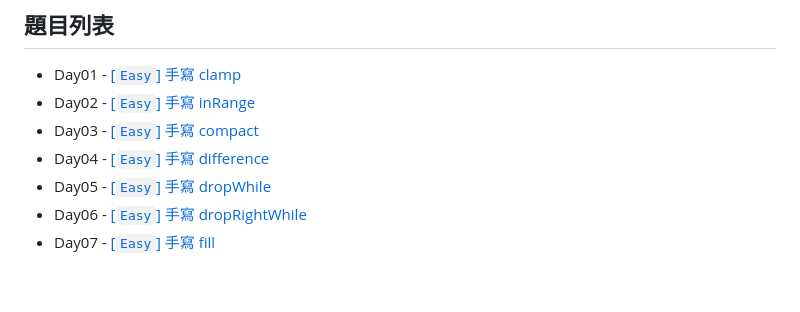
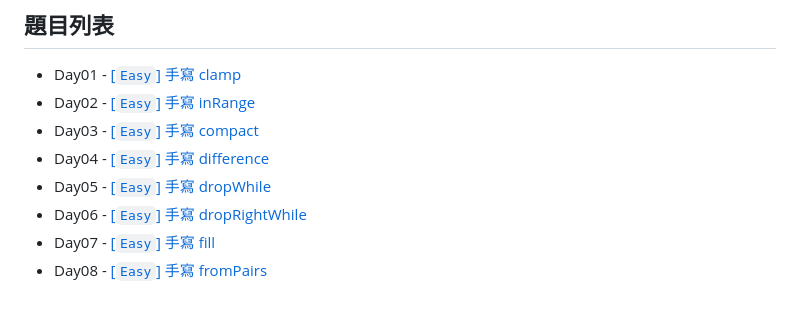
Before and after one commit to dandelion-huang/vite-vitest-typescript-frontend-coding-interview, a Markdown page: README.md, the part around the change. GitHub-like rendering.

Commit message:
docs: ✏️ update README.md for day08

```diff
--- a/README.md
+++ b/README.md
@@ -133,3 +133,4 @@ npx lint-staged
 - Day05 - [[`Easy`] 手寫 dropWhile](src/05-dropWhile)
 - Day06 - [[`Easy`] 手寫 dropRightWhile](src/06-dropRightWhile)
 - Day07 - [[`Easy`] 手寫 fill](src/07-fill)
+- Day08 - [[`Easy`] 手寫 fromPairs](src/08-fromPairs)
```
